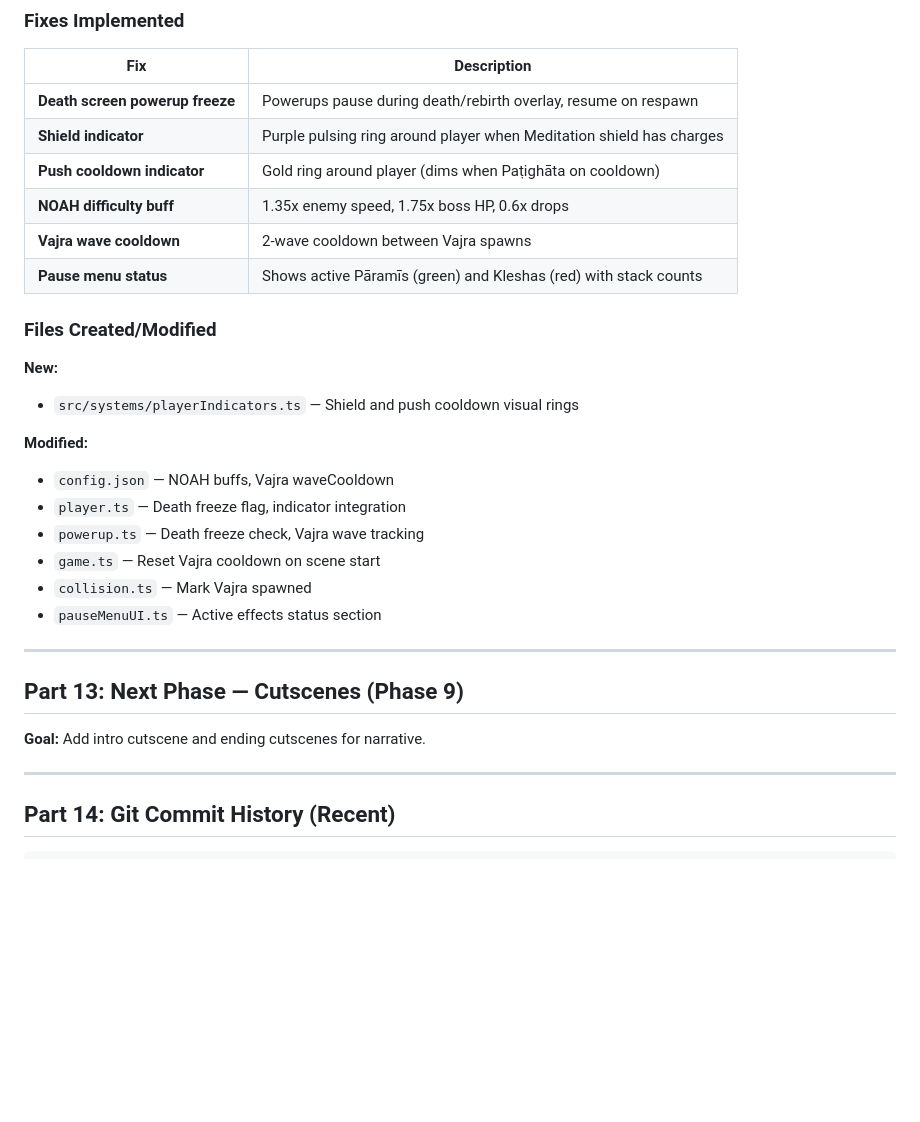
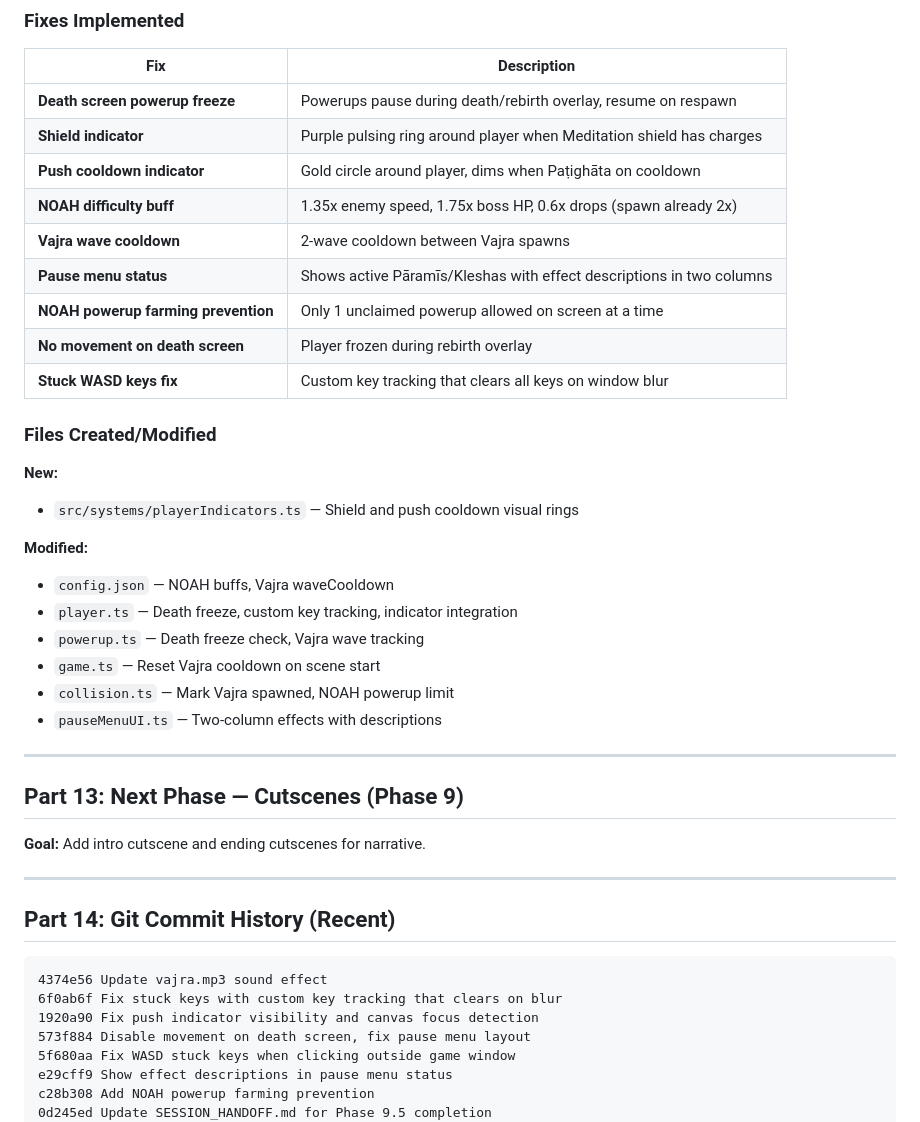
Before and after one commit to shpeegleboop/dharma-invaders, a Markdown page: SESSION_HANDOFF.md, the part around one of its changes. Rendered like a GitHub page; blank space fills up the shorter version.

Commit message:
Update SESSION_HANDOFF.md with all Session 7 fixes

````diff
--- a/SESSION_HANDOFF.md
+++ b/SESSION_HANDOFF.md
@@ -682,10 +682,13 @@ const powerupMultiplier = stacks > 0 ? Math.pow(0.75, stacks) : 1;
 |-----|-------------|
 | **Death screen powerup freeze** | Powerups pause during death/rebirth overlay, resume on respawn |
 | **Shield indicator** | Purple pulsing ring around player when Meditation shield has charges |
-| **Push cooldown indicator** | Gold ring around player (dims when Paṭighāta on cooldown) |
-| **NOAH difficulty buff** | 1.35x enemy speed, 1.75x boss HP, 0.6x drops |
+| **Push cooldown indicator** | Gold circle around player, dims when Paṭighāta on cooldown |
+| **NOAH difficulty buff** | 1.35x enemy speed, 1.75x boss HP, 0.6x drops (spawn already 2x) |
 | **Vajra wave cooldown** | 2-wave cooldown between Vajra spawns |
-| **Pause menu status** | Shows active Pāramīs (green) and Kleshas (red) with stack counts |
+| **Pause menu status** | Shows active Pāramīs/Kleshas with effect descriptions in two columns |
+| **NOAH powerup farming prevention** | Only 1 unclaimed powerup allowed on screen at a time |
+| **No movement on death screen** | Player frozen during rebirth overlay |
+| **Stuck WASD keys fix** | Custom key tracking that clears all keys on window blur |
 
 ### Files Created/Modified
 
@@ -694,11 +697,11 @@ const powerupMultiplier = stacks > 0 ? Math.pow(0.75, stacks) : 1;
 
 **Modified:**
 - `config.json` — NOAH buffs, Vajra waveCooldown
-- `player.ts` — Death freeze flag, indicator integration
+- `player.ts` — Death freeze, custom key tracking, indicator integration
 - `powerup.ts` — Death freeze check, Vajra wave tracking
 - `game.ts` — Reset Vajra cooldown on scene start
-- `collision.ts` — Mark Vajra spawned
-- `pauseMenuUI.ts` — Active effects status section
+- `collision.ts` — Mark Vajra spawned, NOAH powerup limit
+- `pauseMenuUI.ts` — Two-column effects with descriptions
 
 ---
 
@@ -711,6 +714,14 @@ const powerupMultiplier = stacks > 0 ? Math.pow(0.75, stacks) : 1;
 ## Part 14: Git Commit History (Recent)
 
 ```
+4374e56 Update vajra.mp3 sound effect
+6f0ab6f Fix stuck keys with custom key tracking that clears on blur
+1920a90 Fix push indicator visibility and canvas focus detection
+573f884 Disable movement on death screen, fix pause menu layout
+5f680aa Fix WASD stuck keys when clicking outside game window
+e29cff9 Show effect descriptions in pause menu status
+c28b308 Add NOAH powerup farming prevention
+0d245ed Update SESSION_HANDOFF.md for Phase 9.5 completion
 b53e3e7 Add playtester feedback fixes (Phase 9.5)
 238989f Balance: increase NOAH spawn multiplier to 2x
 19da941 Add unified persistence layer for localStorage
````
Also changed, not shown: other parts of SESSION_HANDOFF.md (+1 -1 lines).
